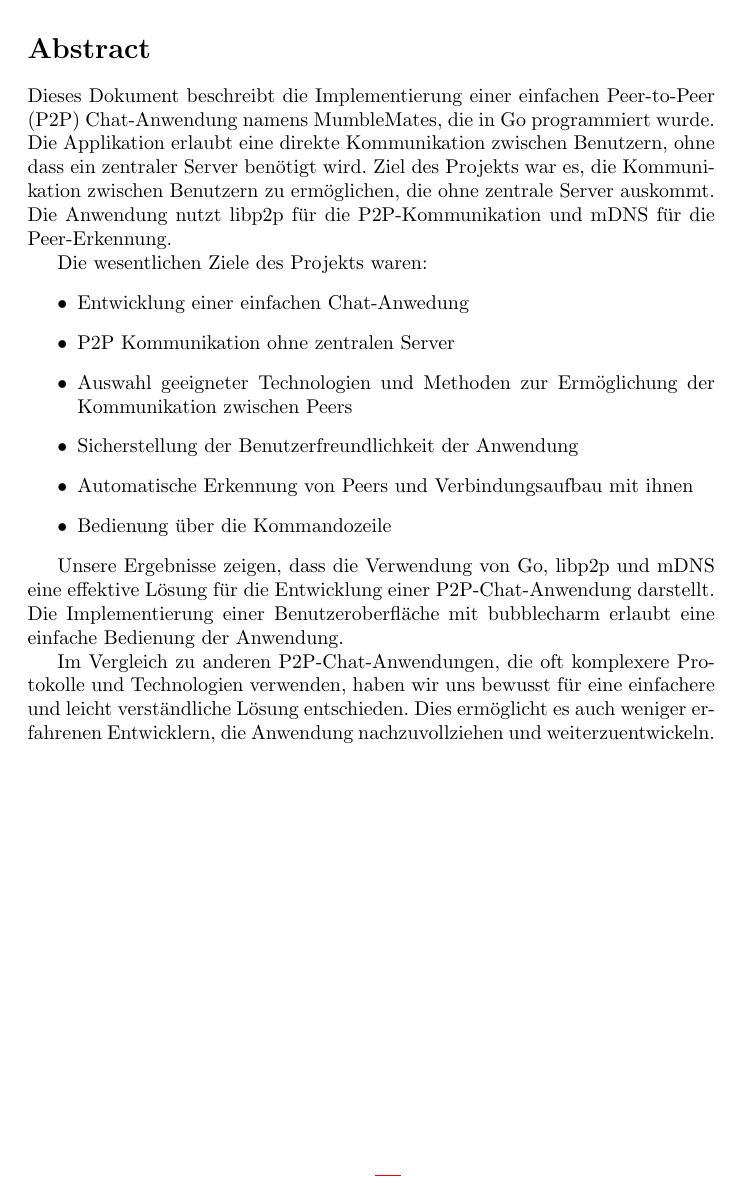
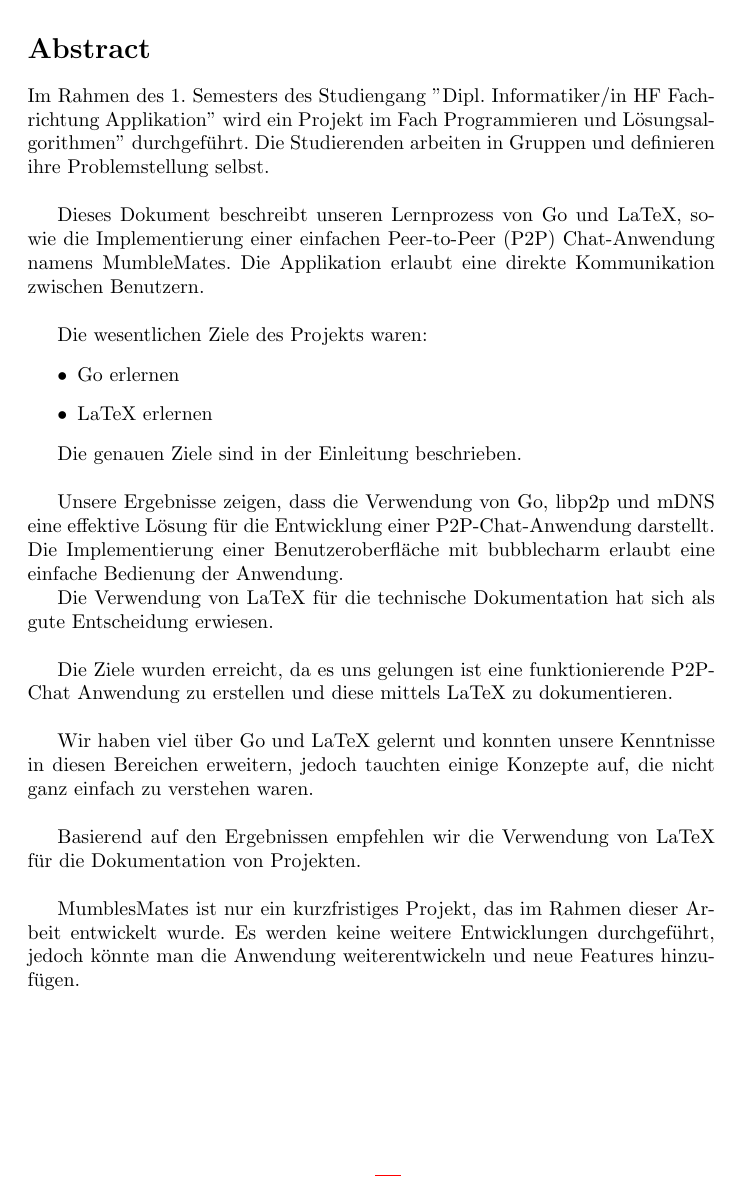
Before and after one commit to TIATIP-24-A-a/MumbleMates, a LaTeX document (docs/technical/main.tex, which reads docs/technical/sections/01-abstract.tex): part of page 2 of 21, cut so that both start at the same text. Compiled offline with pdfLaTeX.

Commit message:
docs: enhance abstract section with project context, learning outcomes, and recommendations for Go and LaTeX

```diff
--- a/docs/technical/sections/01-abstract.tex
+++ b/docs/technical/sections/01-abstract.tex
@@ -1,20 +1,43 @@
 \section*{Abstract}
 
-Dieses Dokument beschreibt die Implementierung einer einfachen Peer-to-Peer (P2P) Chat-Anwendung namens MumbleMates, die in Go programmiert wurde. Die Applikation erlaubt eine direkte Kommunikation zwischen Benutzern, ohne dass ein zentraler Server benötigt wird.
-Ziel des Projekts war es, die Kommunikation zwischen Benutzern zu ermöglichen, die ohne zentrale Server auskommt. Die Anwendung nutzt libp2p für die P2P-Kommunikation und mDNS für die Peer-Erkennung.
+Im Rahmen des 1. Semesters des Studiengang ”Dipl. Informatiker/in HF Fach-
+richtung Applikation” wird ein Projekt im Fach Programmieren und Lösungsal-
+gorithmen” durchgeführt. Die Studierenden arbeiten in Gruppen und definieren
+ihre Problemstellung selbst.
+\newline
+
+Dieses Dokument beschreibt unseren Lernprozess von Go und LaTeX, sowie die Implementierung einer einfachen Peer-to-Peer (P2P) Chat-Anwendung namens MumbleMates. Die Applikation erlaubt eine direkte Kommunikation zwischen Benutzern.
+\newline
 
 Die wesentlichen Ziele des Projekts waren:
 \begin{itemize}
-    \item Entwicklung einer einfachen Chat-Anwedung
-    \item P2P Kommunikation ohne zentralen Server
-    \item Auswahl geeigneter Technologien und Methoden zur Ermöglichung der Kommunikation zwischen Peers
-    \item Sicherstellung der Benutzerfreundlichkeit der Anwendung
-    \item Automatische Erkennung von Peers und Verbindungsaufbau mit ihnen
-    \item Bedienung über die Kommandozeile
+    \item Go erlernen
+    \item LaTeX erlernen
 \end{itemize}
+
+Die genauen Ziele sind in der Einleitung beschrieben.
+\newline
 
 Unsere Ergebnisse zeigen, dass die Verwendung von Go, libp2p und mDNS eine effektive Lösung für die Entwicklung einer P2P-Chat-Anwendung darstellt. Die Implementierung einer Benutzeroberfläche mit bubblecharm erlaubt eine einfache Bedienung der Anwendung.
 
-Im Vergleich zu anderen P2P-Chat-Anwendungen, die oft komplexere Protokolle und Technologien verwenden, haben wir uns bewusst für eine einfachere und leicht verständliche Lösung entschieden. Dies ermöglicht es auch weniger erfahrenen Entwicklern, die Anwendung nachzuvollziehen und weiterzuentwickeln.
+Die Verwendung von LaTeX für die technische Dokumentation hat sich als gute Entscheidung erwiesen.
+\newline
+
+Die Ziele wurden erreicht, da es uns gelungen ist eine funktionierende P2P-Chat Anwendung zu erstellen und diese mittels LaTeX zu dokumentieren.
+\newline
+
+Wir haben viel über Go und LaTeX gelernt und konnten unsere Kenntnisse
+in diesen Bereichen erweitern, jedoch tauchten einige Konzepte auf,
+die nicht ganz einfach zu verstehen waren.
+\newline
+
+Basierend auf den Ergebnissen empfehlen wir die Verwendung von LaTeX
+für die Dokumentation von Projekten.
+\newline
+
+MumblesMates ist nur ein kurzfristiges Projekt, das im Rahmen dieser Ar-
+beit entwickelt wurde. Es werden keine weitere Entwicklungen durchgeführt,
+jedoch könnte man die Anwendung weiterentwickeln und neue Features hinzu-
+fügen.
 
 \newpage
```
